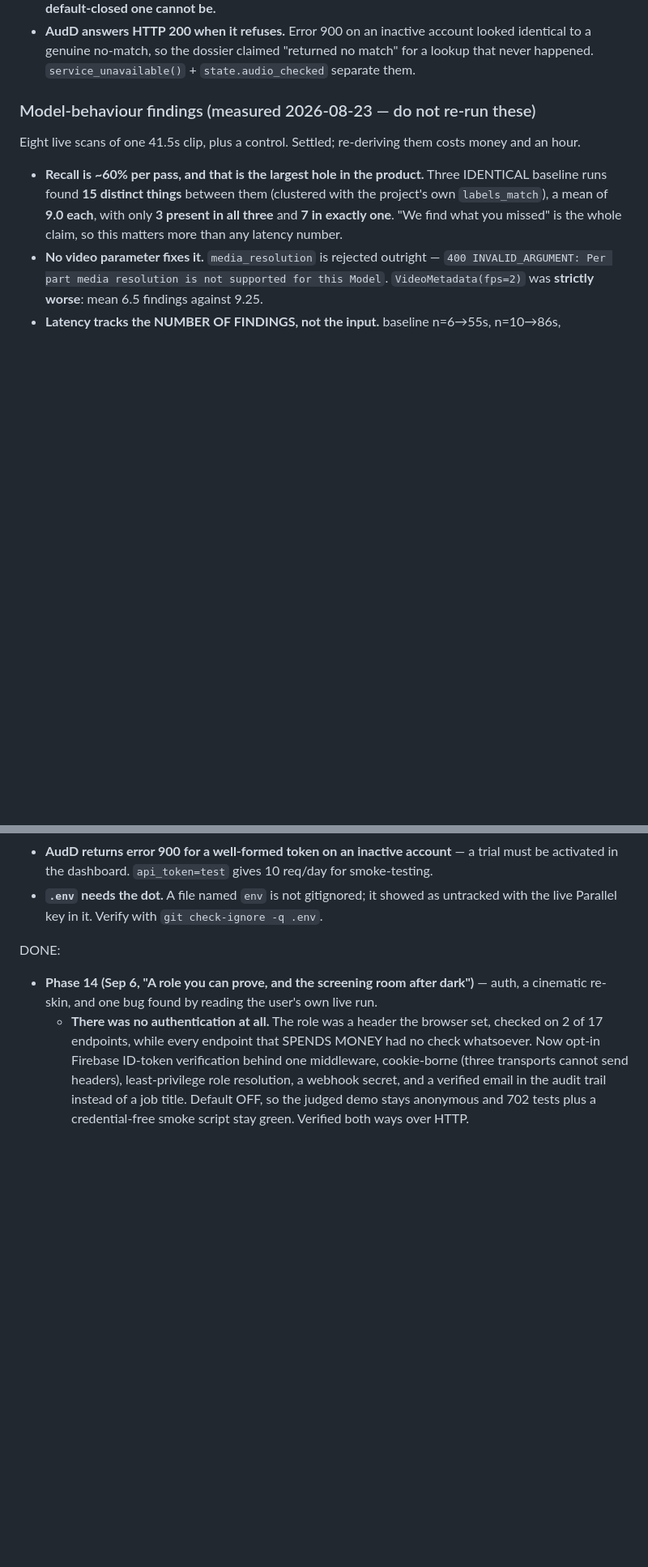
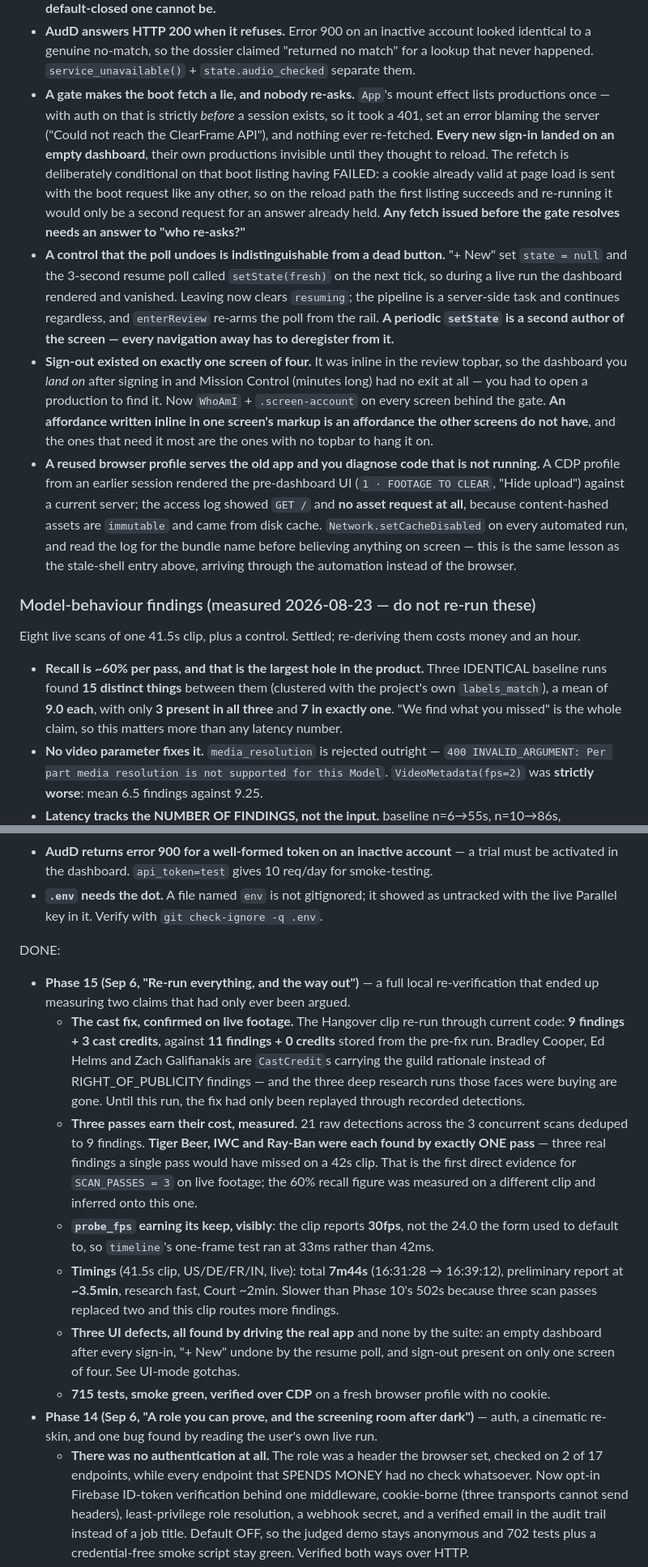
Before and after one commit to HERPESME/clearframe, a Markdown page: CLAUDE.md, 2 parts joined by grey strips. Shown at 81% size. GitHub-like rendering; blank space fills up the shorter version.

Commit message:
docs: Phase 15 — what a live re-run measured, and three defects it found
The cast fix and three-pass recall had both been argued and replayed
through recorded detections; neither had been run on live footage since
shipping. Records what the re-run actually measured (9 findings + 3 cast
credits against 11 + 0; Tiger Beer, IWC and Ray-Ban each seen by exactly
one of three passes) and is explicit about what it does not establish —
nothing here says what a fourth pass would have found.

Adds four UI-mode gotchas, all found by driving the real app: a gated
boot fetch nobody re-asks after sign-in, a control undone by a periodic
setState, an affordance written inline in one screen's markup, and a
reused CDP profile serving an old bundle from immutable disk cache.

Co-Authored-By: Claude Opus 5 (1M context) <noreply@anthropic.com>

```diff
--- a/CLAUDE.md
+++ b/CLAUDE.md
@@ -141,6 +141,10 @@ they surfaced was a human clicking.
 - **A name pattern that admits "." runs through the end of the sentence.** `[A-Z][\w'.\-]+` matched "Helms." and then took "He" from the next sentence, so the character came out as "Stu Price. He". A word may end in a full stop only when the stop is not followed by whitespace — that keeps "J.R.R. Tolkien" and stops at a sentence boundary.
 - **The role header was never a control, and the code said so in three places.** `docs/deploy.md`, the design spec and the phase-2 plan all describe the switcher as a convenience pending IAP. It stayed that way for twelve phases while the expensive endpoints grew around it. **A default-open gate is forgotten; a default-closed one cannot be.**
 - **AudD answers HTTP 200 when it refuses.** Error 900 on an inactive account looked identical to a genuine no-match, so the dossier claimed "returned no match" for a lookup that never happened. `service_unavailable()` + `state.audio_checked` separate them.
+- **A gate makes the boot fetch a lie, and nobody re-asks.** `App`'s mount effect lists productions once — with auth on that is strictly *before* a session exists, so it took a 401, set an error blaming the server ("Could not reach the ClearFrame API"), and nothing ever re-fetched. **Every new sign-in landed on an empty dashboard**, their own productions invisible until they thought to reload. The refetch is deliberately conditional on that boot listing having FAILED: a cookie already valid at page load is sent with the boot request like any other, so on the reload path the first listing succeeds and re-running it would only be a second request for an answer already held. **Any fetch issued before the gate resolves needs an answer to "who re-asks?"**
+- **A control that the poll undoes is indistinguishable from a dead button.** "+ New" set `state = null` and the 3-second resume poll called `setState(fresh)` on the next tick, so during a live run the dashboard rendered and vanished. Leaving now clears `resuming`; the pipeline is a server-side task and continues regardless, and `enterReview` re-arms the poll from the rail. **A periodic `setState` is a second author of the screen — every navigation away has to deregister from it.**
+- **Sign-out existed on exactly one screen of four.** It was inline in the review topbar, so the dashboard you *land on* after signing in and Mission Control (minutes long) had no exit at all — you had to open a production to find it. Now `WhoAmI` + `.screen-account` on every screen behind the gate. **An affordance written inline in one screen's markup is an affordance the other screens do not have**, and the ones that need it most are the ones with no topbar to hang it on.
+- **A reused browser profile serves the old app and you diagnose code that is not running.** A CDP profile from an earlier session rendered the pre-dashboard UI (`1 · FOOTAGE TO CLEAR`, "Hide upload") against a current server; the access log showed `GET /` and **no asset request at all**, because content-hashed assets are `immutable` and came from disk cache. `Network.setCacheDisabled` on every automated run, and read the log for the bundle name before believing anything on screen — this is the same lesson as the stale-shell entry above, arriving through the automation instead of the browser.
 
 ### Model-behaviour findings (measured 2026-08-23 — do not re-run these)
 
@@ -174,6 +178,13 @@ costs money and an hour.
 - **`.env` needs the dot.** A file named `env` is not gitignored; it showed as untracked with the live Parallel key in it. Verify with `git check-ignore -q .env`.
 
 DONE:
+- **Phase 15 (Sep 6, "Re-run everything, and the way out")** — a full local re-verification that ended up measuring two claims that had only ever been argued.
+  - **The cast fix, confirmed on live footage.** The Hangover clip re-run through current code: **9 findings + 3 cast credits**, against **11 findings + 0 credits** stored from the pre-fix run. Bradley Cooper, Ed Helms and Zach Galifianakis are `CastCredit`s carrying the guild rationale instead of RIGHT_OF_PUBLICITY findings — and the three deep research runs those faces were buying are gone. Until this run, the fix had only been replayed through recorded detections.
+  - **Three passes earn their cost, measured.** 21 raw detections across the 3 concurrent scans deduped to 9 findings. **Tiger Beer, IWC and Ray-Ban were each found by exactly ONE pass** — three real findings a single pass would have missed on a 42s clip. That is the first direct evidence for `SCAN_PASSES = 3` on live footage; the 60% recall figure was measured on a different clip and inferred onto this one.
+  - **`probe_fps` earning its keep, visibly**: the clip reports **30fps**, not the 24.0 the form used to default to, so `timeline`'s one-frame test ran at 33ms rather than 42ms.
+  - **Timings** (41.5s clip, US/DE/FR/IN, live): total **7m44s** (16:31:28 → 16:39:12), preliminary report at **~3.5min**, research fast, Court ~2min. Slower than Phase 10's 502s because three scan passes replaced two and this clip routes more findings.
+  - **Three UI defects, all found by driving the real app** and none by the suite: an empty dashboard after every sign-in, "+ New" undone by the resume poll, and sign-out present on only one screen of four. See UI-mode gotchas.
+  - **715 tests, smoke green, verified over CDP** on a fresh browser profile with no cookie.
 - **Phase 14 (Sep 6, "A role you can prove, and the screening room after dark")** — auth, a cinematic re-skin, and one bug found by reading the user's own live run.
   - **There was no authentication at all.** The role was a header the browser set, checked on 2 of 17 endpoints, while every endpoint that SPENDS MONEY had no check whatsoever. Now opt-in Firebase ID-token verification behind one middleware, cookie-borne (three transports cannot send headers), least-privilege role resolution, a webhook secret, and a verified email in the audit trail instead of a job title. Default OFF, so the judged demo stays anonymous and 702 tests plus a credential-free smoke script stay green. Verified both ways over HTTP.
   - **Sign-in screens** matching the design the user brought: split panel, LOGIN/SIGNUP tabs, Google plus email-password, drawn art (no image assets in this repo, and a licensed still is a poor thing to put in a rights-clearance product). Firebase SDK dynamically imported so a session that never signs in never downloads it.
```
Also changed, not shown: other parts of CLAUDE.md (+1 -1 lines).
